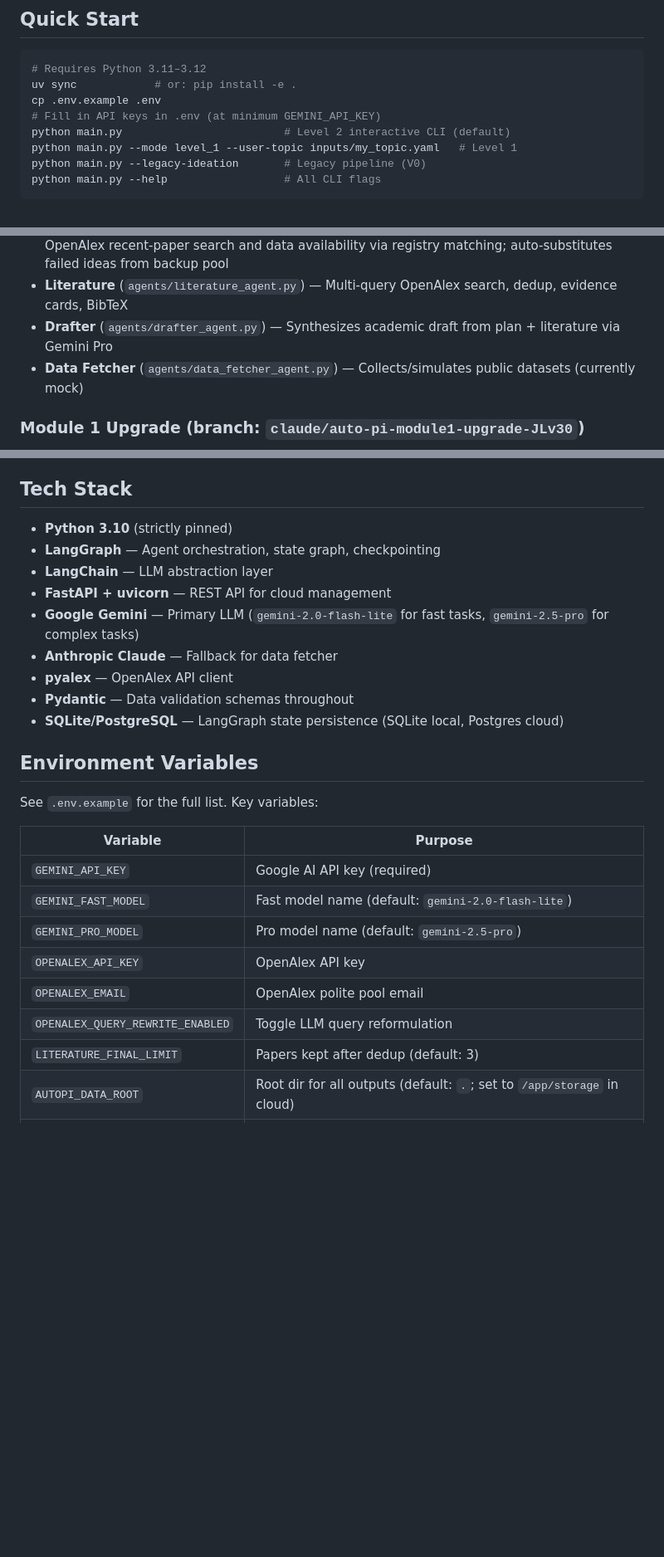
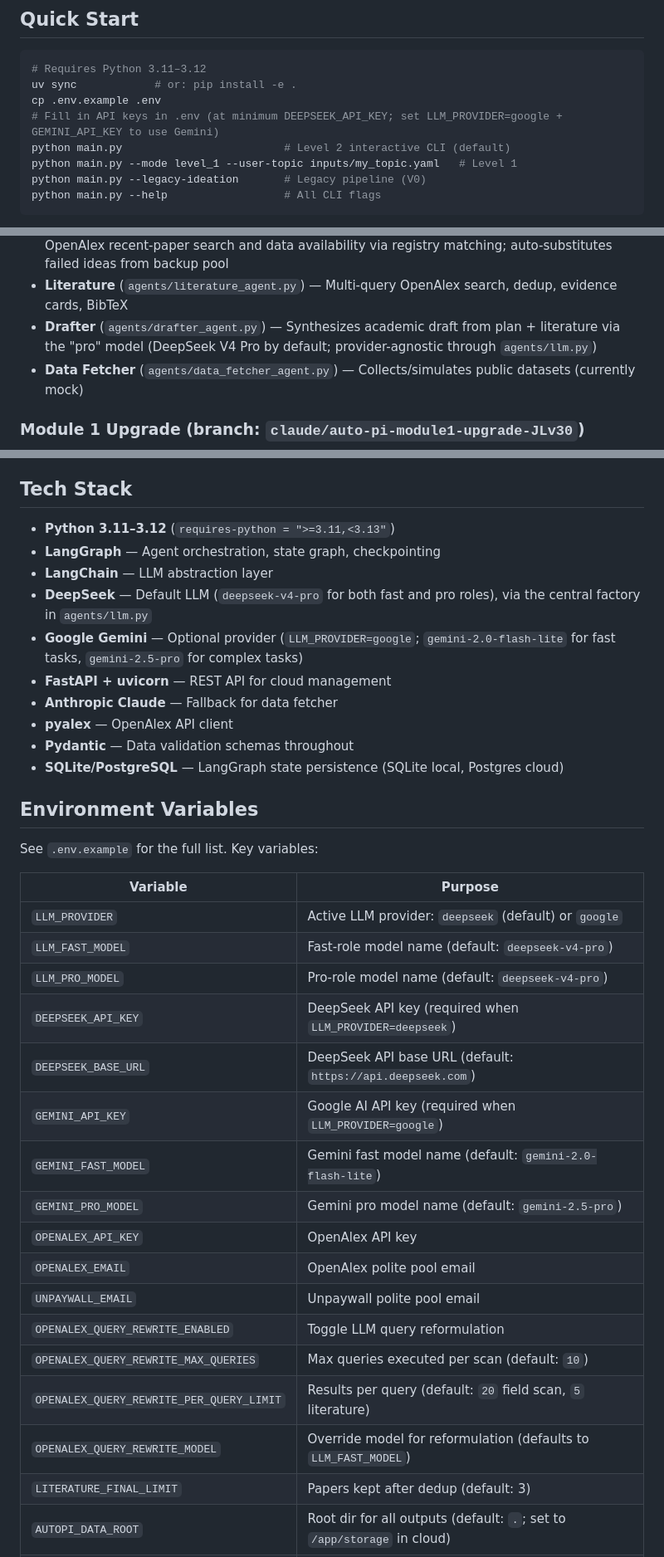
Before and after one commit to waholulu/AI_PI_generator, a Markdown page: CLAUDE.md, 3 parts joined by grey strips. Shown at 83% size. Rendered like a GitHub page; blank space fills up the shorter version.

Commit message:
Update CLAUDE.md: DeepSeek default LLM, candidate reranker, env vars, Python version
- Document DeepSeek as the default LLM provider (LLM_PROVIDER/LLM_FAST_MODEL/
  LLM_PRO_MODEL, DEEPSEEK_API_KEY/DEEPSEEK_BASE_URL) with Gemini as optional
- Describe the central provider-agnostic LLM factory (agents/llm.py)
- Add CandidateReranker (agents/candidate_reranker.py) to Shared Utilities
- Fix Tech Stack Python version (3.11-3.12, was '3.10 strictly pinned')
- Update drafter description to provider-agnostic 'pro' model
- Add UNPAYWALL_EMAIL and extended OPENALEX_QUERY_REWRITE_* env vars

https://claude.ai/code/session_018pxZxhCScEpATwdpTaA3Q7

```diff
--- a/CLAUDE.md
+++ b/CLAUDE.md
@@ -10,7 +10,7 @@ Auto-PI (AI PI Generator) is a multi-agent research automation pipeline that ass
 # Requires Python 3.11–3.12
 uv sync            # or: pip install -e .
 cp .env.example .env
-# Fill in API keys in .env (at minimum GEMINI_API_KEY)
+# Fill in API keys in .env (at minimum DEEPSEEK_API_KEY; set LLM_PROVIDER=google + GEMINI_API_KEY to use Gemini)
 python main.py                         # Level 2 interactive CLI (default)
 python main.py --mode level_1 --user-topic inputs/my_topic.yaml   # Level 1
 python main.py --legacy-ideation       # Legacy pipeline (V0)
@@ -36,7 +36,7 @@ START → ideation → idea_validator → [HITL checkpoint] → literature → d
 - **Ideation** (`agents/ideation_agent.py`) — Thin router → V2 (default) or V0 (legacy). V2 runs 7-gate evaluation + reflection loop; produces `research_plan.json` + `tentative_pool.json`
 - **Idea Validator** (`agents/idea_validator_agent.py`) — Validates top candidates for novelty via OpenAlex recent-paper search and data availability via registry matching; auto-substitutes failed ideas from backup pool
 - **Literature** (`agents/literature_agent.py`) — Multi-query OpenAlex search, dedup, evidence cards, BibTeX
-- **Drafter** (`agents/drafter_agent.py`) — Synthesizes academic draft from plan + literature via Gemini Pro
+- **Drafter** (`agents/drafter_agent.py`) — Synthesizes academic draft from plan + literature via the "pro" model (DeepSeek V4 Pro by default; provider-agnostic through `agents/llm.py`)
 - **Data Fetcher** (`agents/data_fetcher_agent.py`) — Collects/simulates public datasets (currently mock)
 
 ### Module 1 Upgrade (branch: `claude/auto-pi-module1-upgrade-JLv30`)
@@ -203,11 +205,12 @@ interpretability evaluations.
 
 ## Tech Stack
 
-- **Python 3.10** (strictly pinned)
+- **Python 3.11–3.12** (`requires-python = ">=3.11,<3.13"`)
 - **LangGraph** — Agent orchestration, state graph, checkpointing
 - **LangChain** — LLM abstraction layer
+- **DeepSeek** — Default LLM (`deepseek-v4-pro` for both fast and pro roles), via the central factory in `agents/llm.py`
+- **Google Gemini** — Optional provider (`LLM_PROVIDER=google`; `gemini-2.0-flash-lite` for fast tasks, `gemini-2.5-pro` for complex tasks)
 - **FastAPI + uvicorn** — REST API for cloud management
-- **Google Gemini** — Primary LLM (`gemini-2.0-flash-lite` for fast tasks, `gemini-2.5-pro` for complex tasks)
 - **Anthropic Claude** — Fallback for data fetcher
 - **pyalex** — OpenAlex API client
 - **Pydantic** — Data validation schemas throughout
@@ -219,12 +222,21 @@ See `.env.example` for the full list. Key variables:
 
 | Variable | Purpose |
 |----------|---------|
-| `GEMINI_API_KEY` | Google AI API key (required) |
-| `GEMINI_FAST_MODEL` | Fast model name (default: `gemini-2.0-flash-lite`) |
-| `GEMINI_PRO_MODEL` | Pro model name (default: `gemini-2.5-pro`) |
+| `LLM_PROVIDER` | Active LLM provider: `deepseek` (default) or `google` |
+| `LLM_FAST_MODEL` | Fast-role model name (default: `deepseek-v4-pro`) |
+| `LLM_PRO_MODEL` | Pro-role model name (default: `deepseek-v4-pro`) |
+| `DEEPSEEK_API_KEY` | DeepSeek API key (required when `LLM_PROVIDER=deepseek`) |
+| `DEEPSEEK_BASE_URL` | DeepSeek API base URL (default: `https://api.deepseek.com`) |
+| `GEMINI_API_KEY` | Google AI API key (required when `LLM_PROVIDER=google`) |
+| `GEMINI_FAST_MODEL` | Gemini fast model name (default: `gemini-2.0-flash-lite`) |
+| `GEMINI_PRO_MODEL` | Gemini pro model name (default: `gemini-2.5-pro`) |
 | `OPENALEX_API_KEY` | OpenAlex API key |
 | `OPENALEX_EMAIL` | OpenAlex polite pool email |
+| `UNPAYWALL_EMAIL` | Unpaywall polite pool email |
 | `OPENALEX_QUERY_REWRITE_ENABLED` | Toggle LLM query reformulation |
+| `OPENALEX_QUERY_REWRITE_MAX_QUERIES` | Max queries executed per scan (default: `10`) |
+| `OPENALEX_QUERY_REWRITE_PER_QUERY_LIMIT` | Results per query (default: `20` field scan, `5` literature) |
+| `OPENALEX_QUERY_REWRITE_MODEL` | Override model for reformulation (defaults to `LLM_FAST_MODEL`) |
 | `LITERATURE_FINAL_LIMIT` | Papers kept after dedup (default: 3) |
 | `AUTOPI_DATA_ROOT` | Root dir for all outputs (default: `.`; set to `/app/storage` in cloud) |
 | `DATABASE_URL` | PostgreSQL URL for cloud checkpointing; omit for SQLite |
```
Also changed, not shown: other parts of CLAUDE.md (+3 -1 lines).
